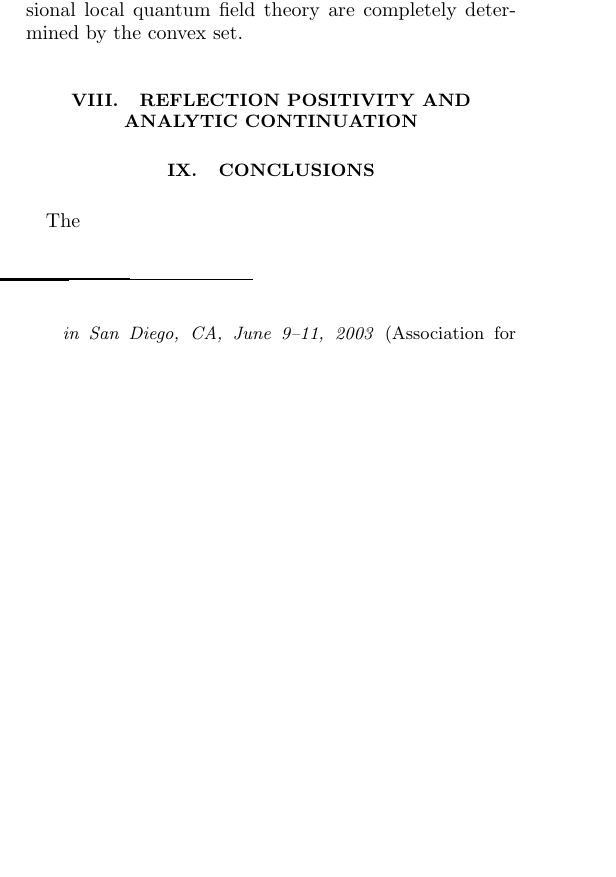
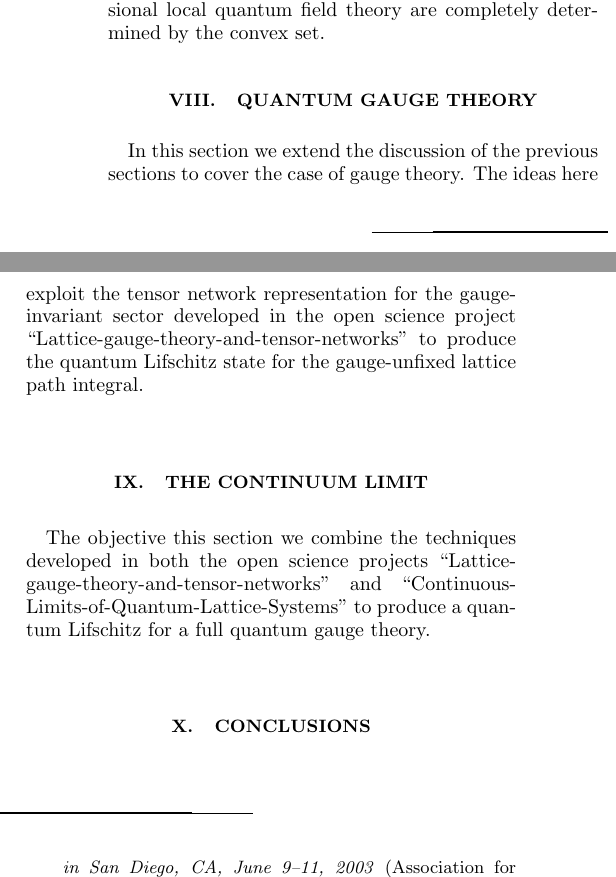
Before and after one commit to tobiasosborne/Tensor-networks-and-quantum-field-theory, a LaTeX paper (tnsqft_overview.tex): part of one column of page 8 of 10 before the commit and two parts of the columns of page 8 of 10 after it, the two joined at a grey line, cut so that both start at the same text, the shorter picture padded with empty space. Compiled offline with pdfLaTeX.

Commit message:
New sections & descriptions. Typos.

```diff
--- a/tnsqft_overview.tex
+++ b/tnsqft_overview.tex
@@ -379,10 +379,14 @@ The set $\mathcal{C}_{\text{TI}}(0,1)$ can be approximated in a variety of ways:
 
 We now exploit the above observations to argue that the scattering amplitudes for an arbitrary $D+1$ dimensional local quantum field theory are completely determined by the convex set.
 
-\section{Reflection positivity and analytic continuation}
+\section{Quantum gauge theory}
+In this section we extend the discussion of the previous sections to cover the case of gauge theory. The ideas here exploit the tensor network representation for the gauge-invariant sector developed in the open science project ``Lattice-gauge-theory-and-tensor-networks'' to produce the quantum Lifschitz state for the gauge-unfixed lattice path integral.
+
+\section{The continuum limit}
+The objective this section we combine the techniques developed in both the open science projects ``Lattice-gauge-theory-and-tensor-networks'' and ``Continuous-Limits-of-Quantum-Lattice-Systems'' to produce a quantum Lifschitz for a full quantum gauge theory.
 
 \section{Conclusions}
-The
+
 
 \bibliography{tnspi}
 
```
Also changed, not shown: tnsqft_overview.pdf, tnsqft_overview.tex (2 more changed lines).
